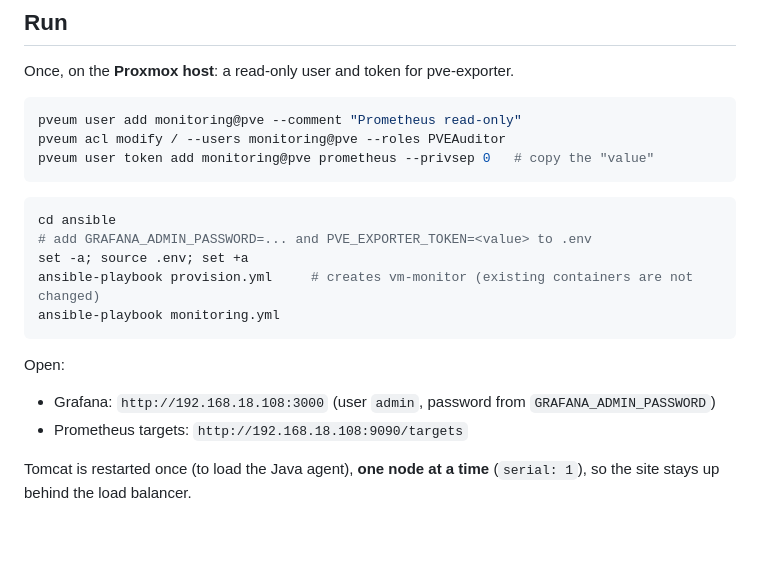
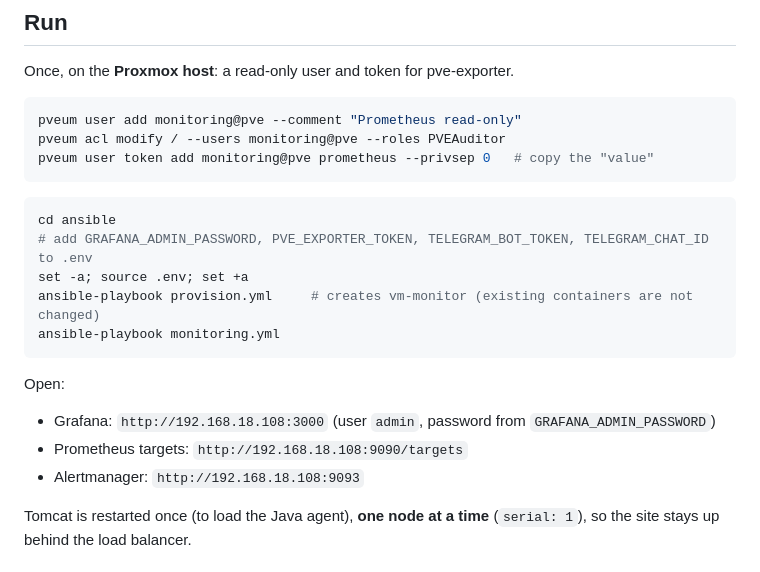
Before and after one commit to nazariybu/travelagency, a Markdown page: README.md, the part around one of its changes. Drawn GitHub-style; blank space fills up the shorter version.

````diff
--- a/README.md
+++ b/README.md
@@ -75,7 +79,7 @@ pveum user token add monitoring@pve prometheus --privsep 0   # copy the "value"
 
 ```bash
 cd ansible
-# add GRAFANA_ADMIN_PASSWORD=... and PVE_EXPORTER_TOKEN=<value> to .env
+# add GRAFANA_ADMIN_PASSWORD, PVE_EXPORTER_TOKEN, TELEGRAM_BOT_TOKEN, TELEGRAM_CHAT_ID to .env
 set -a; source .env; set +a
 ansible-playbook provision.yml     # creates vm-monitor (existing containers are not changed)
 ansible-playbook monitoring.yml
@@ -85,6 +89,7 @@ Open:
 
 - Grafana: `http://192.168.18.108:3000` (user `admin`, password from `GRAFANA_ADMIN_PASSWORD`)
 - Prometheus targets: `http://192.168.18.108:9090/targets`
+- Alertmanager: `http://192.168.18.108:9093`
 
 Tomcat is restarted once (to load the Java agent), **one node at a time** (`serial: 1`),
 so the site stays up behind the load balancer.
````
Also changed, not shown: other parts of README.md (+15 -3 lines).
